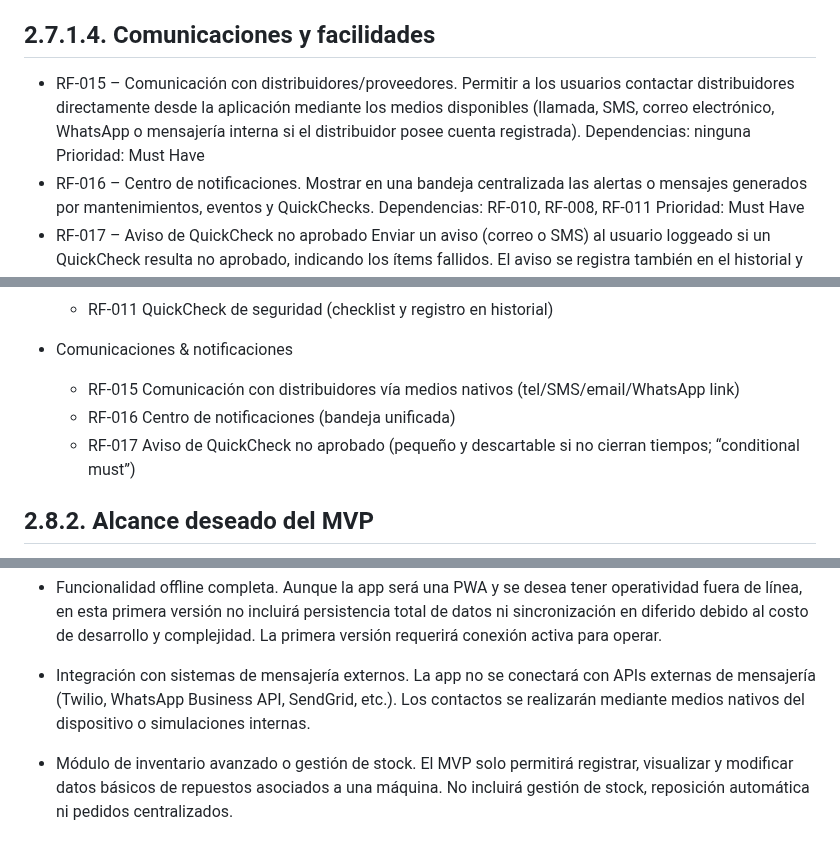
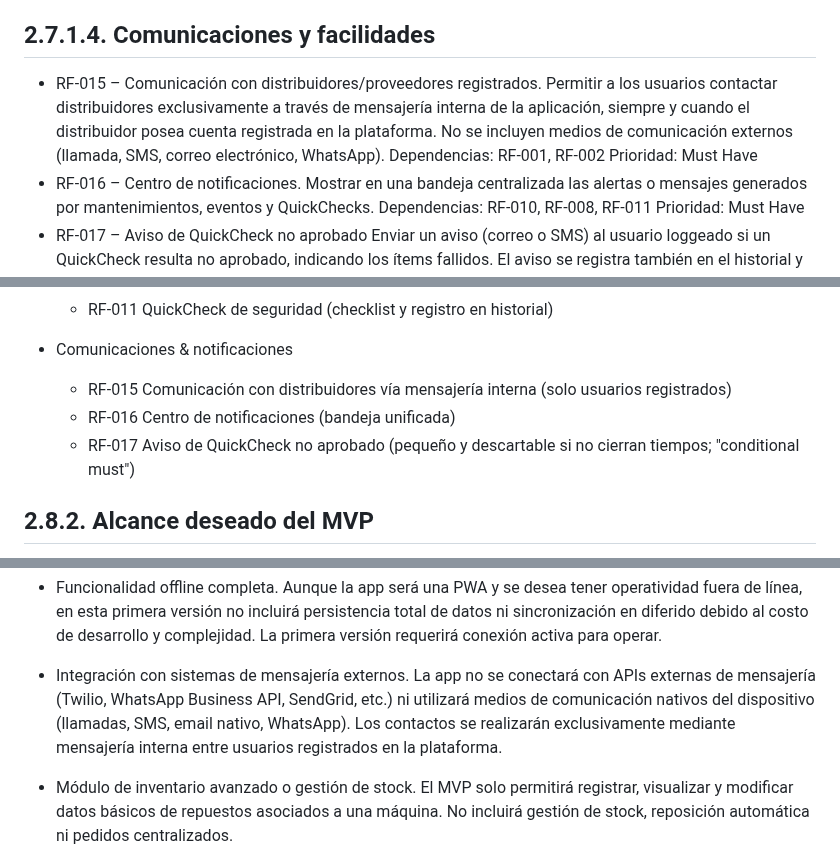
Before and after one commit to MarkMed/FleetMan, a Markdown page: docs/RequerimientosAlcanceTesting.md, 3 parts joined by grey strips. GitHub-like rendering.

Commit message:
fix: Refine communication requirements for distributors to use internal messaging only

```diff
--- a/docs/RequerimientosAlcanceTesting.md
+++ b/docs/RequerimientosAlcanceTesting.md
@@ -20,7 +20,7 @@
 - RF-013 – Ver lista de repuestos de una máquina Permitir visualizar todos los repuestos asociados a una máquina, incluyendo su estado actual (solicitado, instalado, faltante). Dependencias: RF-012 Prioridad: Should Have
 - RF-014 – Modificar detalles de repuestos de máquina. Permitir editar los detalles de repuestos asociados a una máquina (cantidad, estado, observaciones). Dependencias: RF-012 Prioridad: Should Have
 ## 2.7.1.4. Comunicaciones y facilidades
-- RF-015 – Comunicación con distribuidores/proveedores. Permitir a los usuarios contactar distribuidores directamente desde la aplicación mediante los medios disponibles (llamada, SMS, correo electrónico, WhatsApp o mensajería interna si el distribuidor posee cuenta registrada). Dependencias: ninguna Prioridad: Must Have
+- RF-015 – Comunicación con distribuidores/proveedores registrados. Permitir a los usuarios contactar distribuidores exclusivamente a través de mensajería interna de la aplicación, siempre y cuando el distribuidor posea cuenta registrada en la plataforma. No se incluyen medios de comunicación externos (llamada, SMS, correo electrónico, WhatsApp). Dependencias: RF-001, RF-002 Prioridad: Must Have
 - RF-016 – Centro de notificaciones. Mostrar en una bandeja centralizada las alertas o mensajes generados por mantenimientos, eventos y QuickChecks. Dependencias: RF-010, RF-008, RF-011 Prioridad: Must Have
 - RF-017 – Aviso de QuickCheck no aprobado Enviar un aviso (correo o SMS) al usuario loggeado si un QuickCheck resulta no aprobado, indicando los ítems fallidos. El aviso se registra también en el historial y en el centro de notificaciones. Dependencias: RF-011, RF-016 Prioridad: Should have
 - RF-018 – Búsqueda y filtrado global. Permitir buscar y filtrar maquinaria, repuestos, mantenimientos o eventos por criterios básicos (nombre, estado, acción, etc). Dependencias: RF-005, RF-008 Prioridad: Could Have
@@ -58,9 +58,9 @@ El alcance contempla entregar una PWA funcional que centralice maquinaria, gesti
 	- RF-011 QuickCheck de seguridad (checklist y registro en historial)
 
 - Comunicaciones & notificaciones
-	- RF-015 Comunicación con distribuidores vía medios nativos (tel/SMS/email/WhatsApp link)
+	- RF-015 Comunicación con distribuidores vía mensajería interna (solo usuarios registrados)
 	- RF-016 Centro de notificaciones (bandeja unificada)
-	- RF-017 Aviso de QuickCheck no aprobado (pequeño y descartable si no cierran tiempos; “conditional must”)
+	- RF-017 Aviso de QuickCheck no aprobado (pequeño y descartable si no cierran tiempos; "conditional must")
 
 ## 2.8.2. Alcance deseado del MVP
 Incluyendo los requerimientos/funcionalidades del alcance obligatorio, el alcance deseado agrega las funcionalidades complementarias que serían implementadas si el cronograma y estado del proyecto lo permite. Estos ítems no comprometen los Must. Si hay riesgo en fechas, se prioriza terminar Must con su respectiva calidad.
@@ -99,7 +99,7 @@ El desarrollo de dashboards estadísticos, métricas o exportaciones (PDF/CSV) q
 Aunque la app será una PWA y se desea tener operatividad fuera de línea, en esta primera versión no incluirá persistencia total de datos ni sincronización en diferido debido al costo de desarrollo y complejidad. La primera versión requerirá conexión activa para operar.
 
 - Integración con sistemas de mensajería externos.
-La app no se conectará con APIs externas de mensajería (Twilio, WhatsApp Business API, SendGrid, etc.). Los contactos se realizarán mediante medios nativos del dispositivo o simulaciones internas.
+La app no se conectará con APIs externas de mensajería (Twilio, WhatsApp Business API, SendGrid, etc.) ni utilizará medios de comunicación nativos del dispositivo (llamadas, SMS, email nativo, WhatsApp). Los contactos se realizarán exclusivamente mediante mensajería interna entre usuarios registrados en la plataforma.
 
 - Módulo de inventario avanzado o gestión de stock.
 El MVP solo permitirá registrar, visualizar y modificar datos básicos de repuestos asociados a una máquina. No incluirá gestión de stock, reposición automática ni pedidos centralizados.
```
